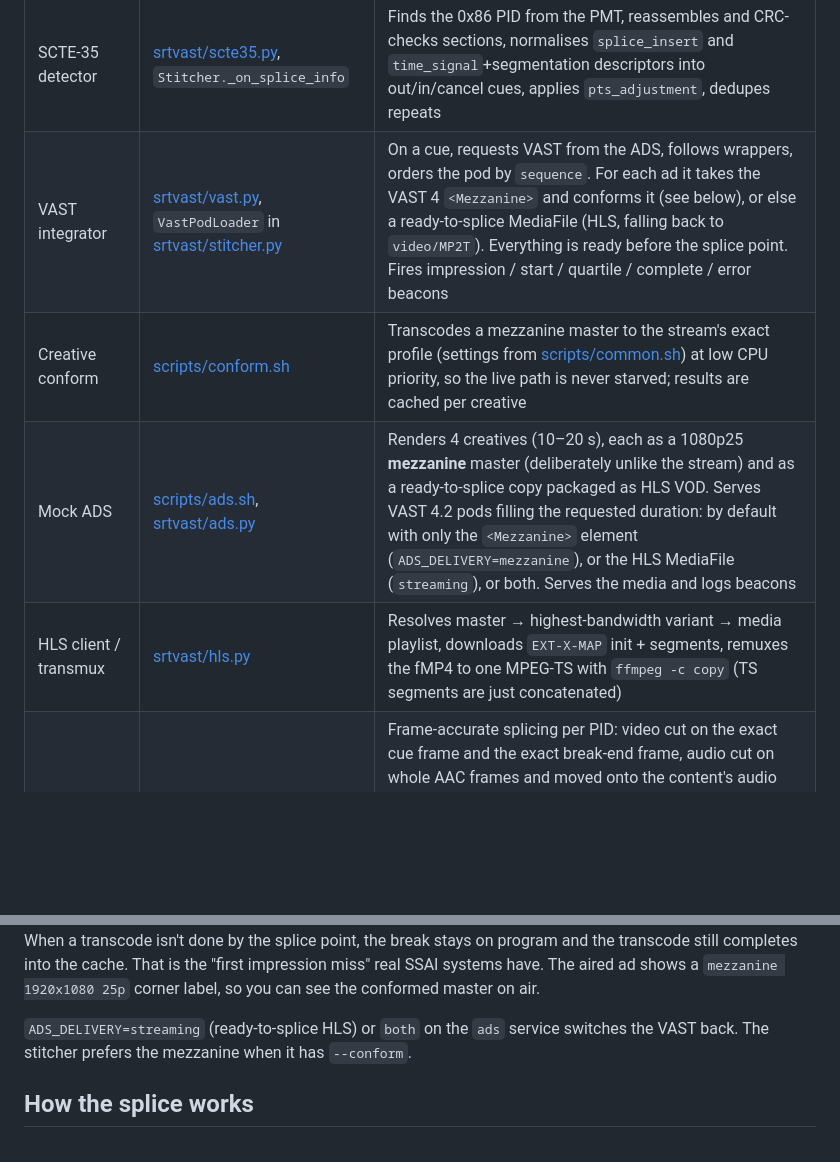
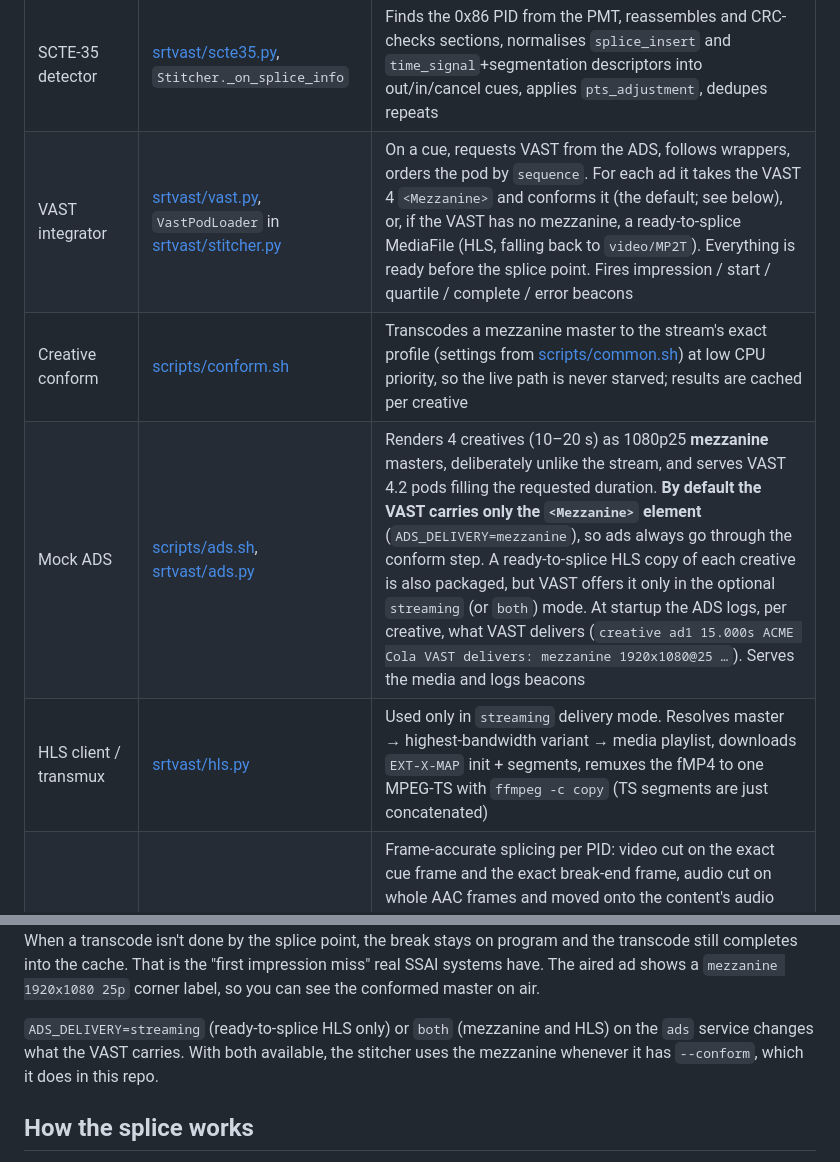
Before and after one commit to Kokovec/SRT_VAST, a Markdown page: README.md, 2 parts joined by grey strips. GitHub-like rendering; blank space fills up the shorter version.

```diff
--- a/README.md
+++ b/README.md
@@ -25,10 +25,10 @@ the returned ad into the outgoing **MPEG-TS** at the packet level.
 | SRT source | [scripts/source.sh](scripts/source.sh), [srtvast/source.py](srtvast/source.py) | ffmpeg test pattern, **conditioned**: an IDR is forced on every splice-out and splice-in frame of the break schedule → adds an SCTE-35 PID (0x1F4) to the PMT and inserts `splice_insert` (or `time_signal`) cues 15/10/5/2 s ahead of each break (`CUE_PREROLL`), on whole frames → SRT caller |
 | SRT receiver | [scripts/stitcher.sh](scripts/stitcher.sh) | `srt-live-transmit` listener on :9000, hands TS to Python over loopback UDP |
 | SCTE-35 detector | [srtvast/scte35.py](srtvast/scte35.py), `Stitcher._on_splice_info` | Finds the 0x86 PID from the PMT, reassembles and CRC-checks sections, normalises `splice_insert` and `time_signal`+segmentation descriptors into out/in/cancel cues, applies `pts_adjustment`, dedupes repeats |
-| VAST integrator | [srtvast/vast.py](srtvast/vast.py), `VastPodLoader` in [srtvast/stitcher.py](srtvast/stitcher.py) | On a cue, requests VAST from the ADS, follows wrappers, orders the pod by `sequence`. For each ad it takes the VAST 4 `<Mezzanine>` and conforms it (see below), or else a ready-to-splice MediaFile (HLS, falling back to `video/MP2T`). Everything is ready before the splice point. Fires impression / start / quartile / complete / error beacons |
+| VAST integrator | [srtvast/vast.py](srtvast/vast.py), `VastPodLoader` in [srtvast/stitcher.py](srtvast/stitcher.py) | On a cue, requests VAST from the ADS, follows wrappers, orders the pod by `sequence`. For each ad it takes the VAST 4 `<Mezzanine>` and conforms it (the default; see below), or, if the VAST has no mezzanine, a ready-to-splice MediaFile (HLS, falling back to `video/MP2T`). Everything is ready before the splice point. Fires impression / start / quartile / complete / error beacons |
 | Creative conform | [scripts/conform.sh](scripts/conform.sh) | Transcodes a mezzanine master to the stream's exact profile (settings from [scripts/common.sh](scripts/common.sh)) at low CPU priority, so the live path is never starved; results are cached per creative |
-| Mock ADS | [scripts/ads.sh](scripts/ads.sh), [srtvast/ads.py](srtvast/ads.py) | Renders 4 creatives (10–20 s), each as a 1080p25 **mezzanine** master (deliberately unlike the stream) and as a ready-to-splice copy packaged as HLS VOD. Serves VAST 4.2 pods filling the requested duration: by default with only the `<Mezzanine>` element (`ADS_DELIVERY=mezzanine`), or the HLS MediaFile (`streaming`), or both. Serves the media and logs beacons |
-| HLS client / transmux | [srtvast/hls.py](srtvast/hls.py) | Resolves master → highest-bandwidth variant → media playlist, downloads `EXT-X-MAP` init + segments, remuxes the fMP4 to one MPEG-TS with `ffmpeg -c copy` (TS segments are just concatenated) |
+| Mock ADS | [scripts/ads.sh](scripts/ads.sh), [srtvast/ads.py](srtvast/ads.py) | Renders 4 creatives (10–20 s) as 1080p25 **mezzanine** masters, deliberately unlike the stream, and serves VAST 4.2 pods filling the requested duration. **By default the VAST carries only the `<Mezzanine>` element** (`ADS_DELIVERY=mezzanine`), so ads always go through the conform step. A ready-to-splice HLS copy of each creative is also packaged, but VAST offers it only in the optional `streaming` (or `both`) mode. At startup the ADS logs, per creative, what VAST delivers (`creative ad1 15.000s ACME Cola VAST delivers: mezzanine 1920x1080@25 …`). Serves the media and logs beacons |
+| HLS client / transmux | [srtvast/hls.py](srtvast/hls.py) | Used only in `streaming` delivery mode. Resolves master → highest-bandwidth variant → media playlist, downloads `EXT-X-MAP` init + segments, remuxes the fMP4 to one MPEG-TS with `ffmpeg -c copy` (TS segments are just concatenated) |
 | MPEG-TS stitcher | [srtvast/stitcher.py](srtvast/stitcher.py) | Frame-accurate splicing per PID: video cut on the exact cue frame and the exact break-end frame, audio cut on whole AAC frames and moved onto the content's audio frame grid (gapless, no overlap), PES straddling a splice split and re-packetized; breaks filled to the frame (long ads cut, short pods padded with slate); ad PTS/DTS/PCR rebased onto the content timeline, continuity counters rewritten, ad packets paced by the content PCR; content outside breaks passes through bit for bit |
 | Web monitor | [srtvast/viewer.py](srtvast/viewer.py), [srtvast/web/index.html](srtvast/web/index.html) | Plays the stitched output (pulled over SRT from `:9002`) with a picture-in-picture **incoming (pre-stitch) preview**, a live event log, an on-air badge and splice-timing charts. See [Web monitor](#web-monitor). Optional Cognito sign-in for the AWS deployment ([srtvast/auth.py](srtvast/auth.py)) |
 | Analyzer | [srtvast/analyze.py](srtvast/analyze.py) | Reports CC errors, PTS/PCR jumps, audio continuity per AAC frame (overlaps/gaps), and for every cue whether the output has an IDR on the exact splice-out and splice-in frame and how many frames the break holds |
@@ -137,8 +137,9 @@ completes into the cache. That is the "first impression miss" real SSAI systems
 have. The aired ad shows a `mezzanine 1920x1080 25p` corner label, so you can see the
 conformed master on air.
 
-`ADS_DELIVERY=streaming` (ready-to-splice HLS) or `both` on the `ads` service
-switches the VAST back. The stitcher prefers the mezzanine when it has `--conform`.
+`ADS_DELIVERY=streaming` (ready-to-splice HLS only) or `both` (mezzanine and HLS) on
+the `ads` service changes what the VAST carries. With both available, the stitcher
+uses the mezzanine whenever it has `--conform`, which it does in this repo.
 
 ## How the splice works
 
```
Also changed, not shown: deploy/README.md (+6 -5 lines).
